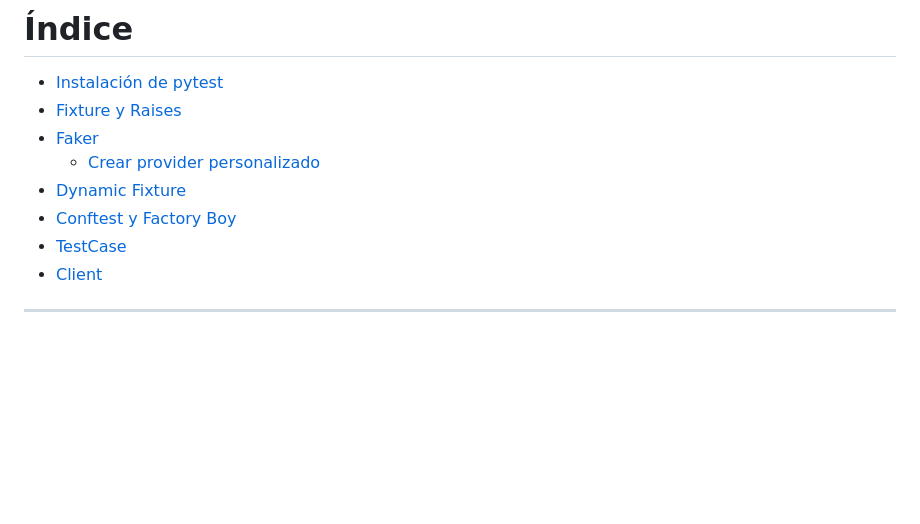
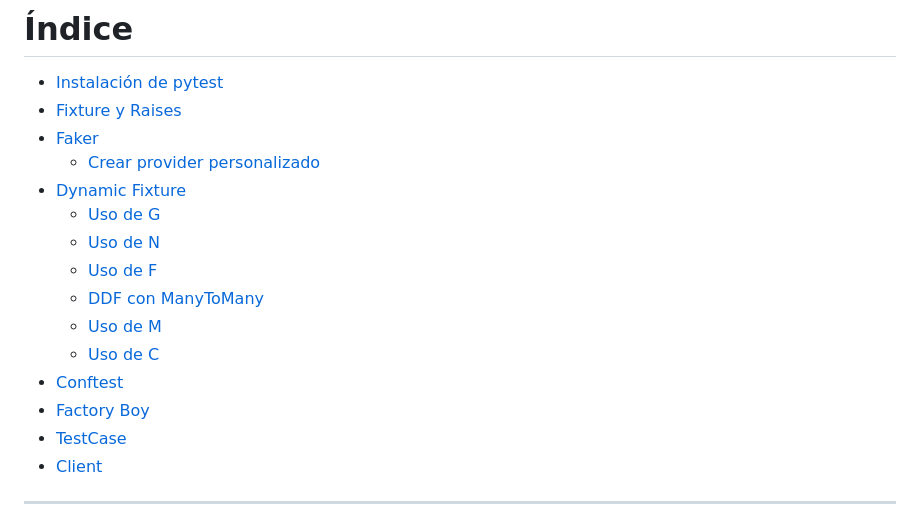
Before and after one commit to MatiasSolisBello/formset-example, a Markdown page: testing-django.md, the part around the change. GitHub-like rendering; blank space fills up the shorter version.

Commit message:
Update index

```diff
--- a/testing-django.md
+++ b/testing-django.md
@@ -5,7 +5,14 @@
 - [Faker](#faker)
   - [Crear provider personalizado](#crear-provider-personalizado)
 - [Dynamic Fixture](#dynamic-fixture)
-- [Conftest y Factory Boy](#conftest-y-factory-boy)
+  - [Uso de G](#uso-de-g)
+  - [Uso de N](#uso-de-n)
+  - [Uso de F](#uso-de-f)
+  - [DDF con ManyToMany](#ddf-con-manytomany)
+  - [Uso de M](#uso-de-m)
+  - [Uso de C](#uso-de-c)
+- [Conftest](#conftest)
+- [Factory Boy](#factory-boy)
 - [TestCase](#testcase)
 - [Client](#client)
 
```
